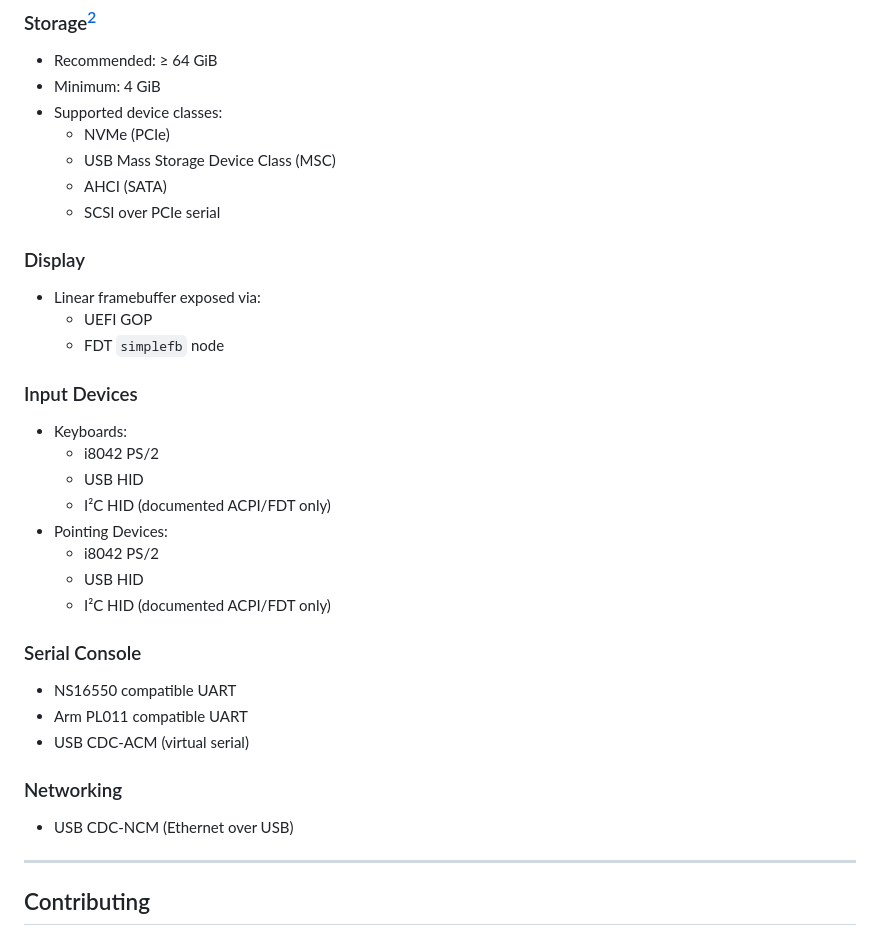
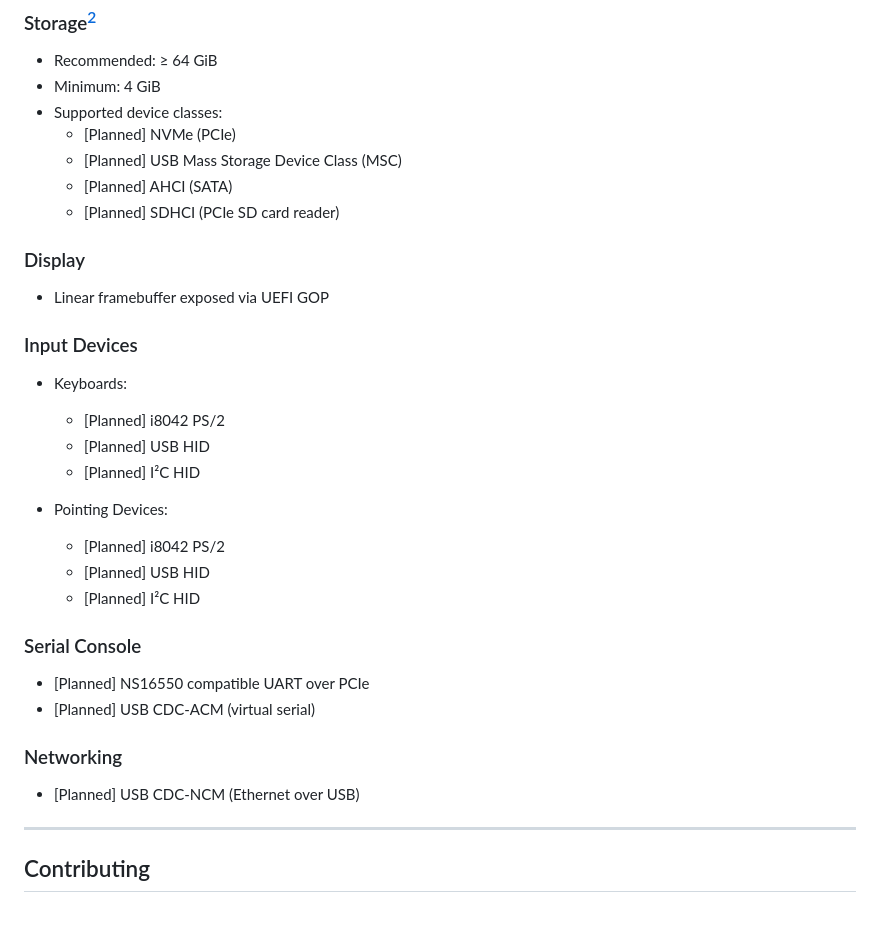
Before and after one commit to FrodeRanders/charlotte-os, a Markdown page: README.md, the part around one of its changes. Rendered like a GitHub page.

```diff
--- a/README.md
+++ b/README.md
@@ -91,37 +54,35 @@ PC and Server:
 - Recommended: ≥ 64 GiB
 - Minimum: 4 GiB
 - Supported device classes:
-  - NVMe (PCIe)
-  - USB Mass Storage Device Class (MSC)
-  - AHCI (SATA)
-  - SCSI over PCIe serial
+  - [Planned] NVMe (PCIe)
+  - [Planned] USB Mass Storage Device Class (MSC)
+  - [Planned] AHCI (SATA)
+  - [Planned] SDHCI (PCIe SD card reader)
 
 ### Display
 
-- Linear framebuffer exposed via:
-  - UEFI GOP
-  - FDT `simplefb` node
+- Linear framebuffer exposed via UEFI GOP
 
 ### Input Devices
 
 - Keyboards:
-  - i8042 PS/2
-  - USB HID
-  - I²C HID (documented ACPI/FDT only)
+  - [Planned] i8042 PS/2
+  - [Planned] USB HID
+  - [Planned] I²C HID
+
 - Pointing Devices:
-  - i8042 PS/2
-  - USB HID
-  - I²C HID (documented ACPI/FDT only)
+  - [Planned] i8042 PS/2
+  - [Planned] USB HID
+  - [Planned] I²C HID
 
 ### Serial Console
 
-- NS16550 compatible UART
-- Arm PL011 compatible UART
-- USB CDC-ACM (virtual serial)
+- [Planned] NS16550 compatible UART over PCIe
+- [Planned] USB CDC-ACM (virtual serial)
 
 ### Networking
 
-- USB CDC-NCM (Ethernet over USB)
+- [Planned] USB CDC-NCM (Ethernet over USB)
 
 ---
 
```
Also changed, not shown: other parts of README.md (+6 -43 lines).
